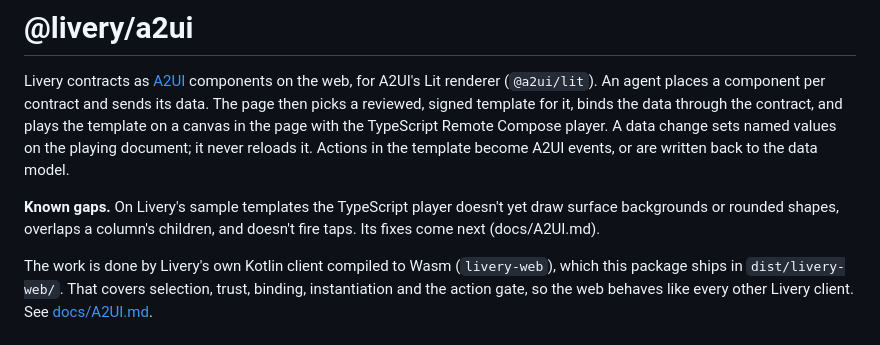
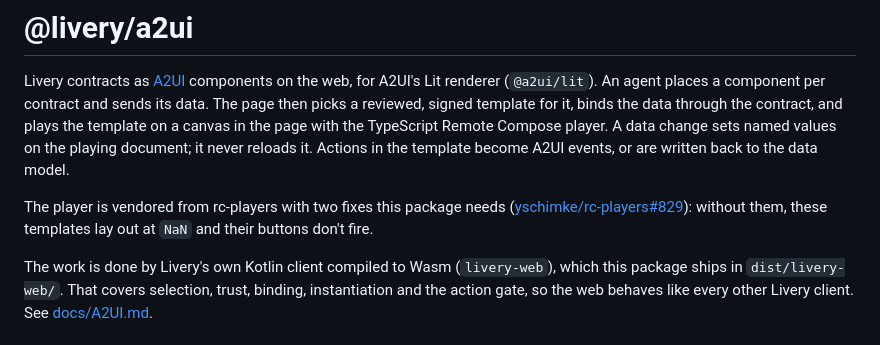
Before and after one commit to yschimke/livery, a Markdown page: web/a2ui/README.md, the part around the change. Rendered like a GitHub page.

```diff
--- a/web/a2ui/README.md
+++ b/web/a2ui/README.md
@@ -7,9 +7,9 @@ canvas in the page with the TypeScript Remote Compose player. A data change sets
 playing document; it never reloads it. Actions in the template become A2UI events, or are written
 back to the data model.
 
-**Known gaps.** On Livery's sample templates the TypeScript player doesn't yet draw surface
-backgrounds or rounded shapes, overlaps a column's children, and doesn't fire taps. Its fixes come
-next (docs/A2UI.md).
+The player is vendored from rc-players with two fixes this package needs
+([yschimke/rc-players#829](https://github.com/yschimke/rc-players/pull/829)): without them, these
+templates lay out at `NaN` and their buttons don't fire.
 
 The work is done by Livery's own Kotlin client compiled to Wasm (`livery-web`), which this package
 ships in `dist/livery-web/`. That covers selection, trust, binding, instantiation and the action
```
Also changed, not shown: docs/A2UI.md (+9 -10 lines), docs/images/a2ui-web.png, 5 other files.
